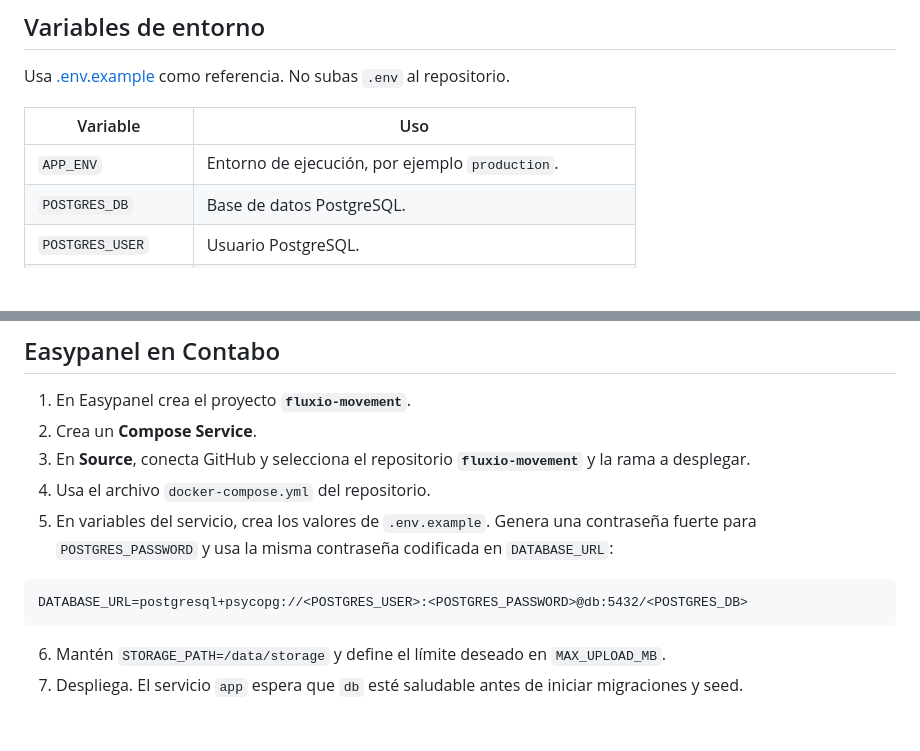
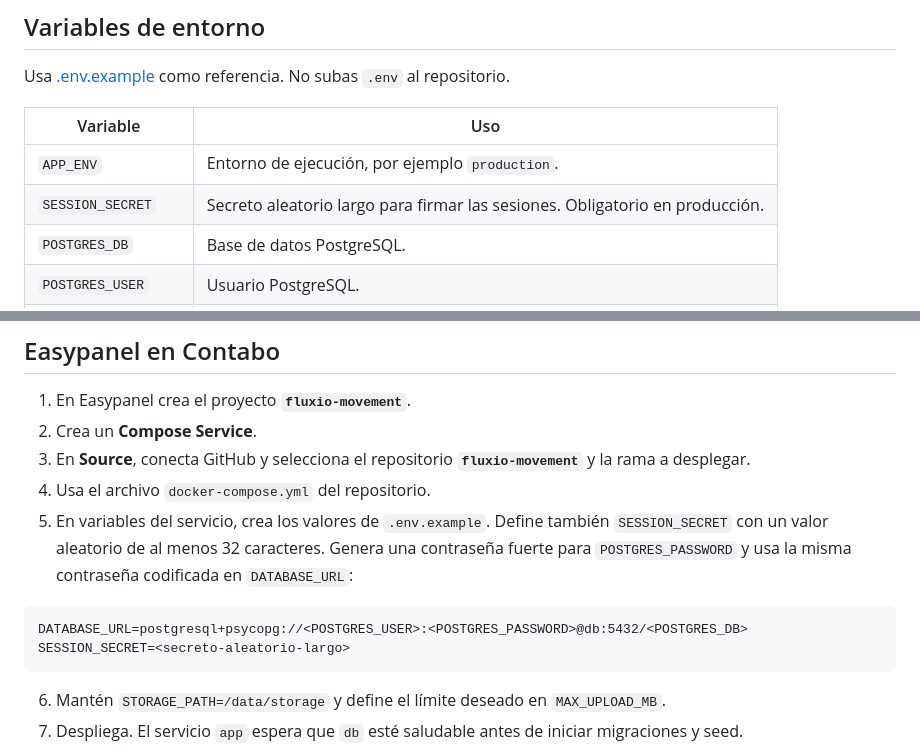
Before and after one commit to cato666/fluxio-movement, a Markdown page: README.md, 2 parts joined by grey strips. Rendered like a GitHub page; blank space fills up the shorter version.

Commit message:
Document session secret for Easypanel

````diff
--- a/README.md
+++ b/README.md
@@ -29,6 +29,7 @@ Usa [.env.example](.env.example) como referencia. No subas `.env` al repositorio
 | Variable | Uso |
 | --- | --- |
 | `APP_ENV` | Entorno de ejecución, por ejemplo `production`. |
+| `SESSION_SECRET` | Secreto aleatorio largo para firmar las sesiones. Obligatorio en producción. |
 | `POSTGRES_DB` | Base de datos PostgreSQL. |
 | `POSTGRES_USER` | Usuario PostgreSQL. |
 | `POSTGRES_PASSWORD` | Contraseña PostgreSQL. |
@@ -68,10 +69,11 @@ No uses `docker compose down -v`: elimina los volúmenes persistentes.
 2. Crea un **Compose Service**.
 3. En **Source**, conecta GitHub y selecciona el repositorio **`fluxio-movement`** y la rama a desplegar.
 4. Usa el archivo `docker-compose.yml` del repositorio.
-5. En variables del servicio, crea los valores de `.env.example`. Genera una contraseña fuerte para `POSTGRES_PASSWORD` y usa la misma contraseña codificada en `DATABASE_URL`:
+5. En variables del servicio, crea los valores de `.env.example`. Define también `SESSION_SECRET` con un valor aleatorio de al menos 32 caracteres. Genera una contraseña fuerte para `POSTGRES_PASSWORD` y usa la misma contraseña codificada en `DATABASE_URL`:
 
 ```text
 DATABASE_URL=postgresql+psycopg://<POSTGRES_USER>:<POSTGRES_PASSWORD>@db:5432/<POSTGRES_DB>
+SESSION_SECRET=<secreto-aleatorio-largo>
 ```
 
 6. Mantén `STORAGE_PATH=/data/storage` y define el límite deseado en `MAX_UPLOAD_MB`.
````
